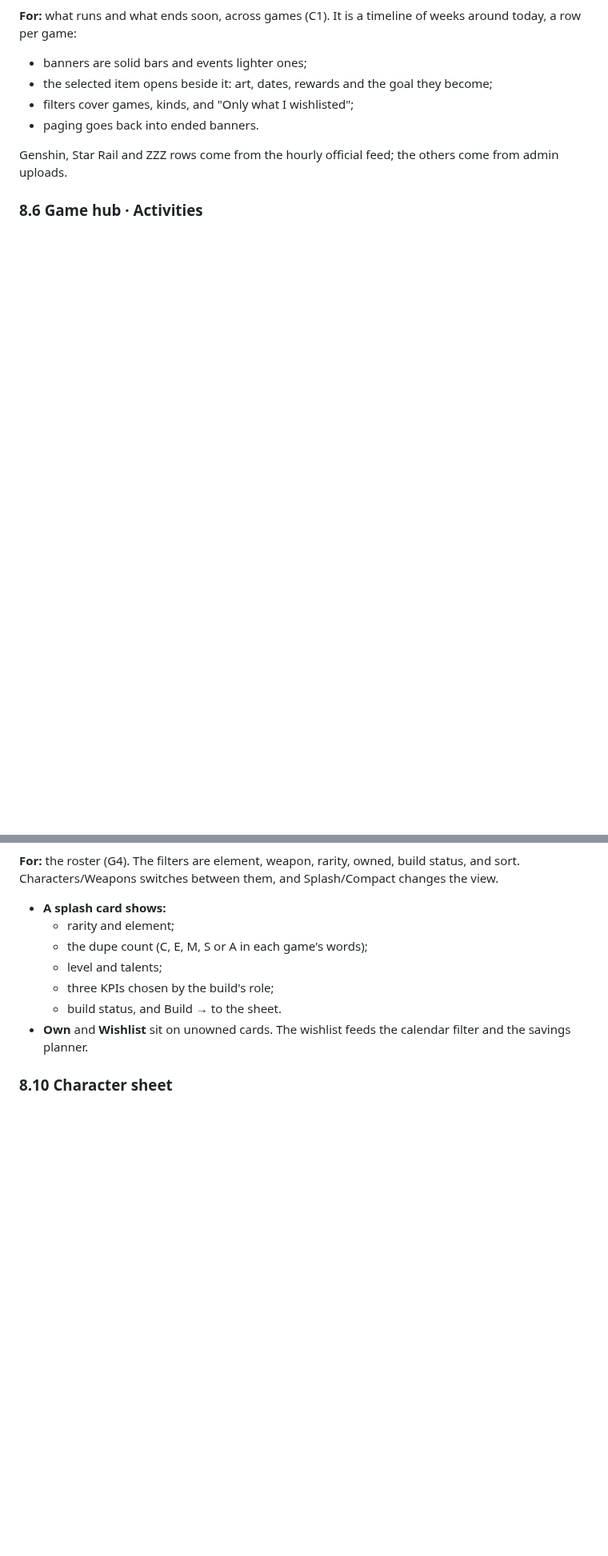
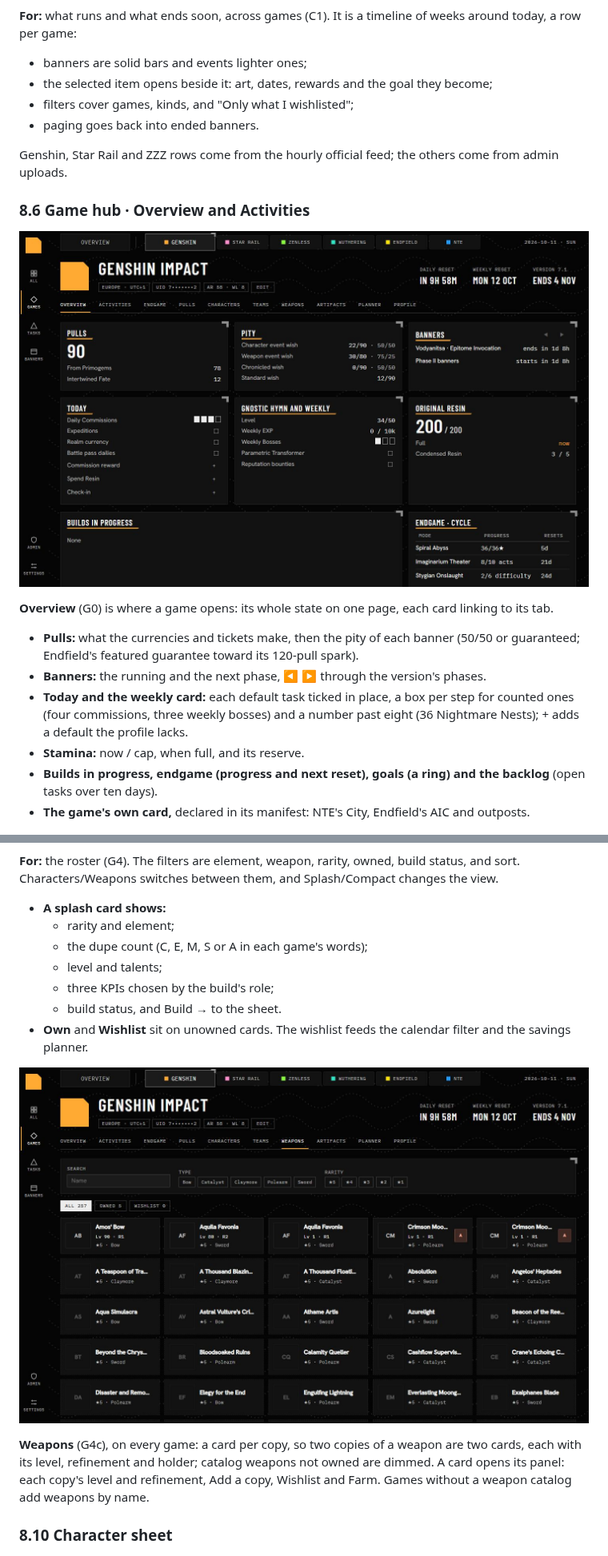
Before and after one commit to adam-riffi/gacha-hub, a Markdown page: docs/PROJECT-GUIDE.md, 2 parts joined by grey strips. Shown at 80% size. Rendered like a GitHub page; pictures changed too: docs/screens/06-overview.jpg (added), docs/screens/09-weapons.jpg (added); blank space fills up the shorter version.

Commit message:
docs(guide): the Overview and Weapons screens, and the work state left to HANDOFF.md
Co-Authored-By: Claude Opus 5.5 <noreply@anthropic.com>

```diff
--- a/docs/PROJECT-GUIDE.md
+++ b/docs/PROJECT-GUIDE.md
@@ -340,7 +340,17 @@ The side panel explains the capabilities and lists games to add.
 
 Genshin, Star Rail and ZZZ rows come from the hourly official feed; the others come from admin uploads.
 
-### 8.6 Game hub · Activities
+### 8.6 Game hub · Overview and Activities
+
+![Overview](screens/06-overview.jpg)
+
+**Overview** (G0) is where a game opens: its whole state on one page, each card linking to its tab.
+- **Pulls:** what the currencies and tickets make, then the pity of each banner (50/50 or guaranteed; Endfield's featured guarantee toward its 120-pull spark).
+- **Banners:** the running and the next phase, ◀ ▶ through the version's phases.
+- **Today and the weekly card:** each default task ticked in place, a box per step for counted ones (four commissions, three weekly bosses) and a number past eight (36 Nightmare Nests); + adds a default the profile lacks.
+- **Stamina:** now / cap, when full, and its reserve.
+- **Builds in progress, endgame (progress and next reset), goals (a ring) and the backlog** (open tasks over ten days).
+- **The game's own card,** declared in its manifest: NTE's City, Endfield's AIC and outposts.
 
 ![Activities](screens/06-activities.jpg)
 
@@ -396,6 +406,10 @@ Imports come from Settings.
   - build status, and Build → to the sheet.
 - **Own** and **Wishlist** sit on unowned cards. The wishlist feeds the calendar filter and the savings planner.
 
+![Weapons](screens/09-weapons.jpg)
+
+**Weapons** (G4c), on every game: a card per copy, so two copies of a weapon are two cards, each with its level, refinement and holder; catalog weapons not owned are dimmed. A card opens its panel: each copy's level and refinement, Add a copy, Wishlist and Farm. Games without a weapon catalog add weapons by name.
+
 ### 8.10 Character sheet
 
 ![Character sheet](screens/10-character-sheet.jpg)
```
Also changed, not shown: other parts of docs/PROJECT-GUIDE.md (+9 -19 lines).
